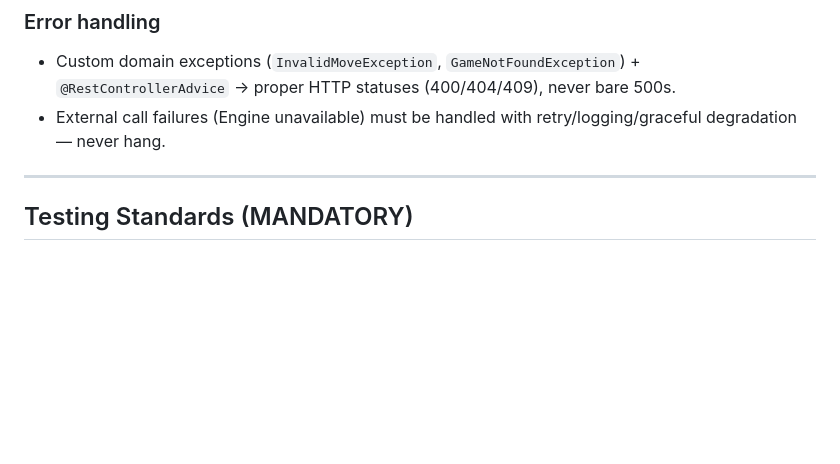
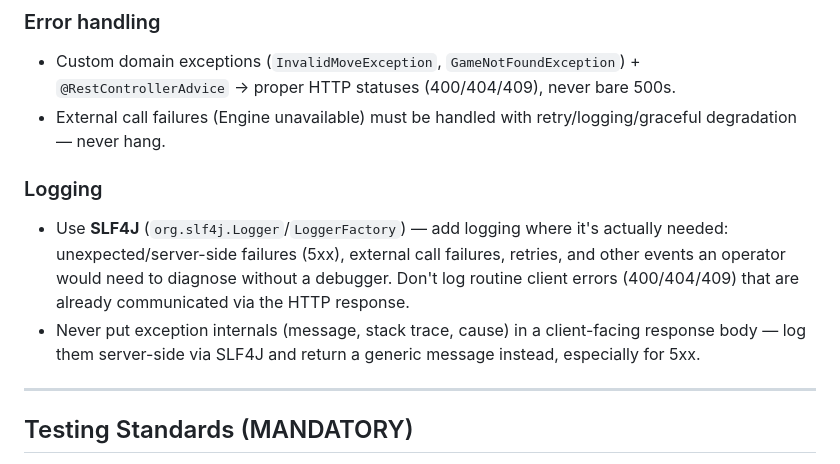
Before and after one commit to andrey56097/tik-tak-toe, a Markdown page: CLAUDE.md, the part around the change. GitHub-like rendering; blank space fills up the shorter version.

Commit message:
Add SLF4J logging rule to Code Quality Standards
Codifies the pattern used in game-engine-service's GameExceptionHandler:
log unexpected/server-side failures via SLF4J, never leak exception
internals into client-facing response bodies.

```diff
--- a/CLAUDE.md
+++ b/CLAUDE.md
@@ -44,6 +44,11 @@ This project treats persistence as swappable **by design**:
 
 - Custom domain exceptions (`InvalidMoveException`, `GameNotFoundException`) + `@RestControllerAdvice` → proper HTTP statuses (400/404/409), never bare 500s.
 - External call failures (Engine unavailable) must be handled with retry/logging/graceful degradation — never hang.
+
+### Logging
+
+- Use **SLF4J** (`org.slf4j.Logger`/`LoggerFactory`) — add logging where it's actually needed: unexpected/server-side failures (5xx), external call failures, retries, and other events an operator would need to diagnose without a debugger. Don't log routine client errors (400/404/409) that are already communicated via the HTTP response.
+- Never put exception internals (message, stack trace, cause) in a client-facing response body — log them server-side via SLF4J and return a generic message instead, especially for 5xx.
 
 ---
 
```
